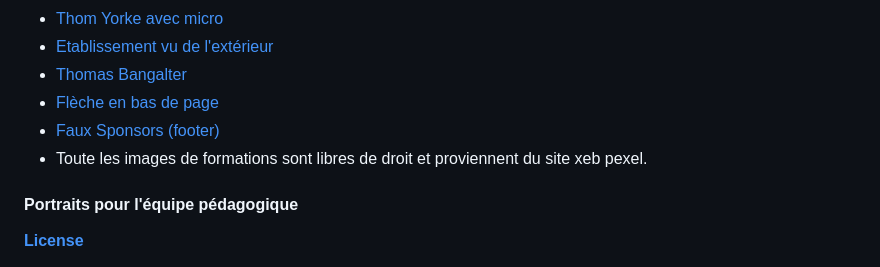
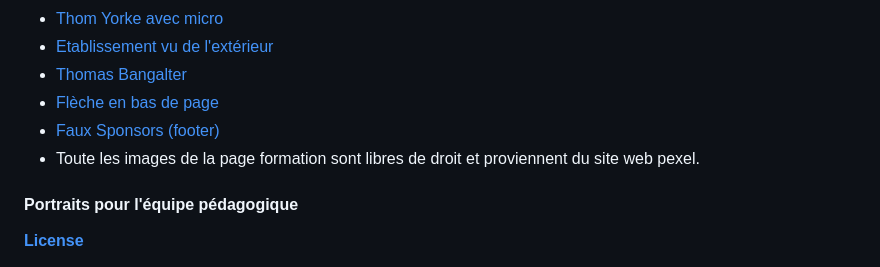
Before and after one commit to sillyash/CWAC, a Markdown page: README.md, the part around the change. GitHub-like rendering.

```diff
--- a/README.md
+++ b/README.md
@@ -18,7 +18,7 @@ Ash Merienne & Abdallah Syd
 - [Thomas Bangalter](https://www.elle.fr/Loisirs/Musique/News/Que-vaut-le-premier-single-de-l-album-solo-de-Thomas-Bangalter-ancien-membre-des-Daft-Punk-4093414)
 - [Flèche en bas de page](https://uxwing.com/round-arrow-top-icon/)
 - [Faux Sponsors (footer)](https://image.shutterstock.com/image-photo/image-260nw-760151383.jpg)
-- Toute les images de formations sont libres de droit et proviennent du site xeb pexel.
+- Toute les images de la page formation sont libres de droit et proviennent du site web pexel.
 
 #### Portraits pour l'équipe pédagogique
 **[License](https://unsplash.com/fr/licence)**
```
